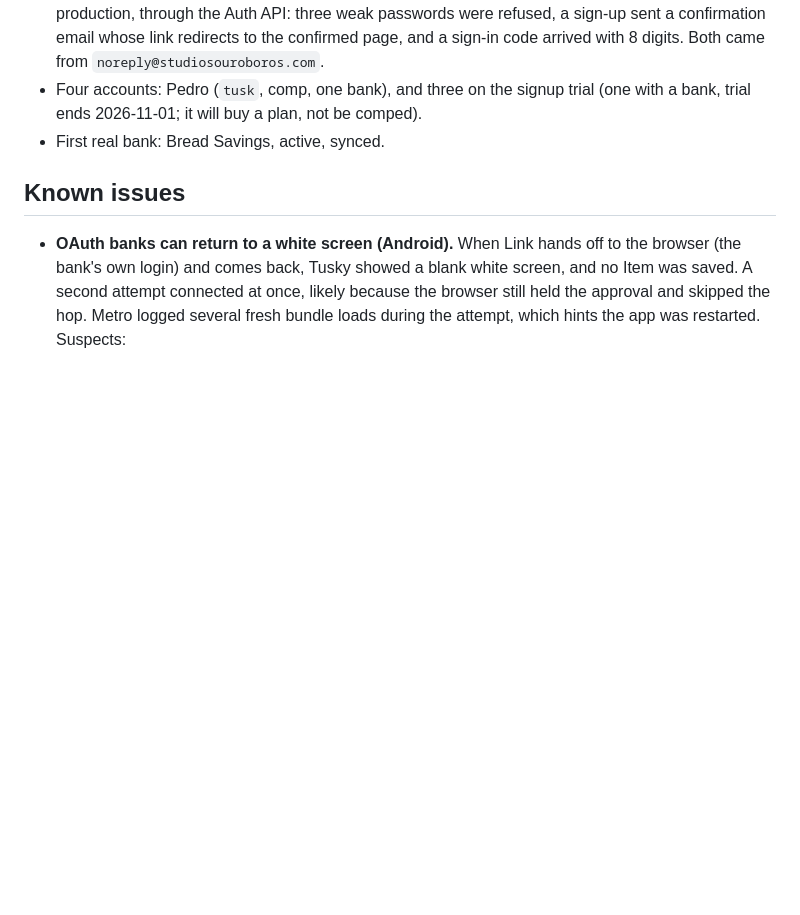
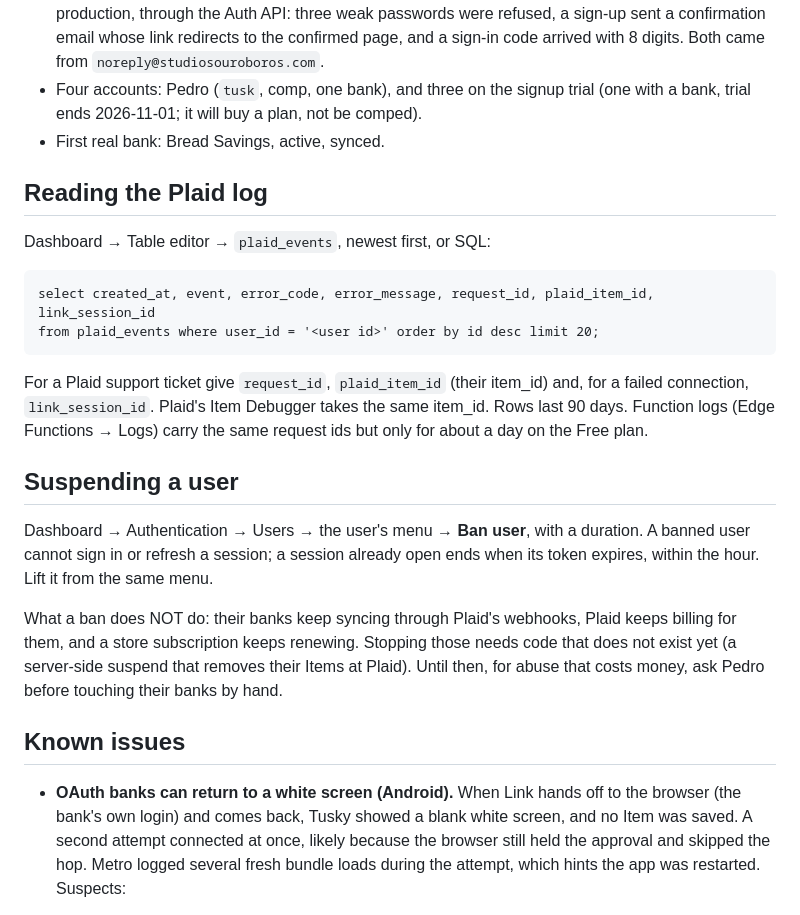
Before and after one commit to Kelvinluciano312/Tusky-App, a Markdown page: docs/ops/production.md, the part around the change. Rendered like a GitHub page; blank space fills up the shorter version.

Commit message:
docs: Plaid log and user suspension runbooks
CLAUDE.md convention for the plaid_events troubleshooting log; production.md
sections on reading the log and suspending a user.

Co-Authored-By: Claude Sonnet 5.5 <noreply@anthropic.com>

```diff
--- a/docs/ops/production.md
+++ b/docs/ops/production.md
@@ -94,6 +94,29 @@ Restart Metro after editing `.env`.
   ends 2026-11-01; it will buy a plan, not be comped).
 - First real bank: Bread Savings, active, synced.
 
+## Reading the Plaid log
+
+Dashboard → Table editor → `plaid_events`, newest first, or SQL:
+
+    select created_at, event, error_code, error_message, request_id, plaid_item_id, link_session_id
+    from plaid_events where user_id = '<user id>' order by id desc limit 20;
+
+For a Plaid support ticket give `request_id`, `plaid_item_id` (their item_id) and, for a failed
+connection, `link_session_id`. Plaid's Item Debugger takes the same item_id. Rows last 90 days.
+Function logs (Edge Functions → Logs) carry the same request ids but only for about a day on the
+Free plan.
+
+## Suspending a user
+
+Dashboard → Authentication → Users → the user's menu → **Ban user**, with a duration. A banned user
+cannot sign in or refresh a session; a session already open ends when its token expires, within the
+hour. Lift it from the same menu.
+
+What a ban does NOT do: their banks keep syncing through Plaid's webhooks, Plaid keeps billing for
+them, and a store subscription keeps renewing. Stopping those needs code that does not exist yet
+(a server-side suspend that removes their Items at Plaid). Until then, for abuse that costs money,
+ask Pedro before touching their banks by hand.
+
 ## Known issues
 
 - **OAuth banks can return to a white screen (Android).** When Link hands off to the browser (the bank's own login) and comes back, Tusky showed a blank white screen, and no Item was saved. A second attempt connected at once, likely because the browser still held the approval and skipped the hop. Metro logged several fresh bundle loads during the attempt, which hints the app was restarted. Suspects:
```
Also changed, not shown: CLAUDE.md (+8 -0 lines).
